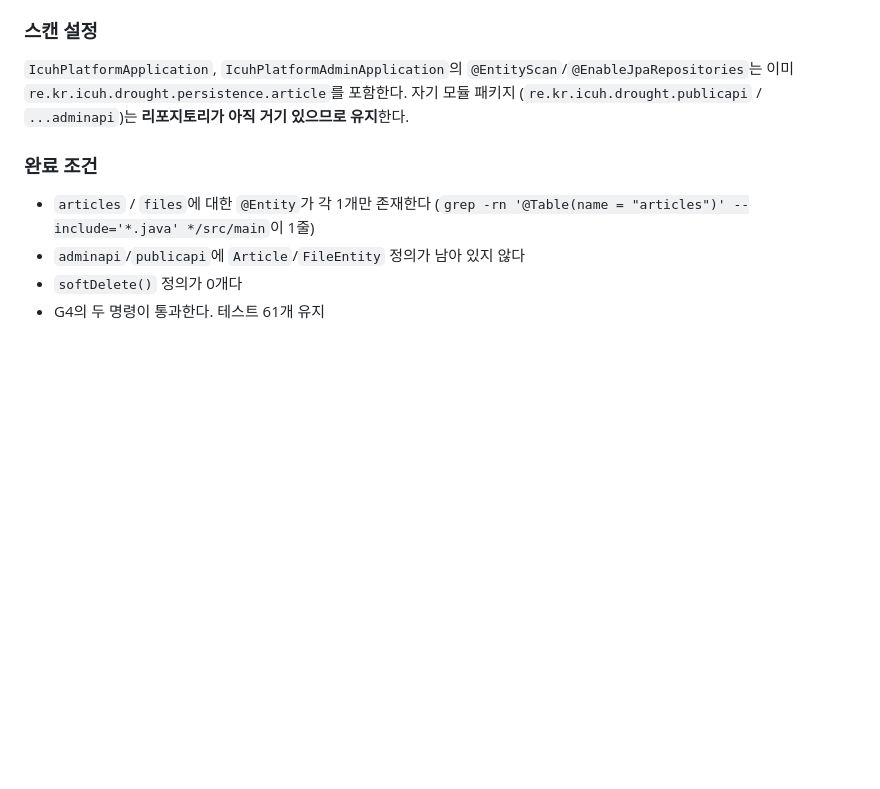
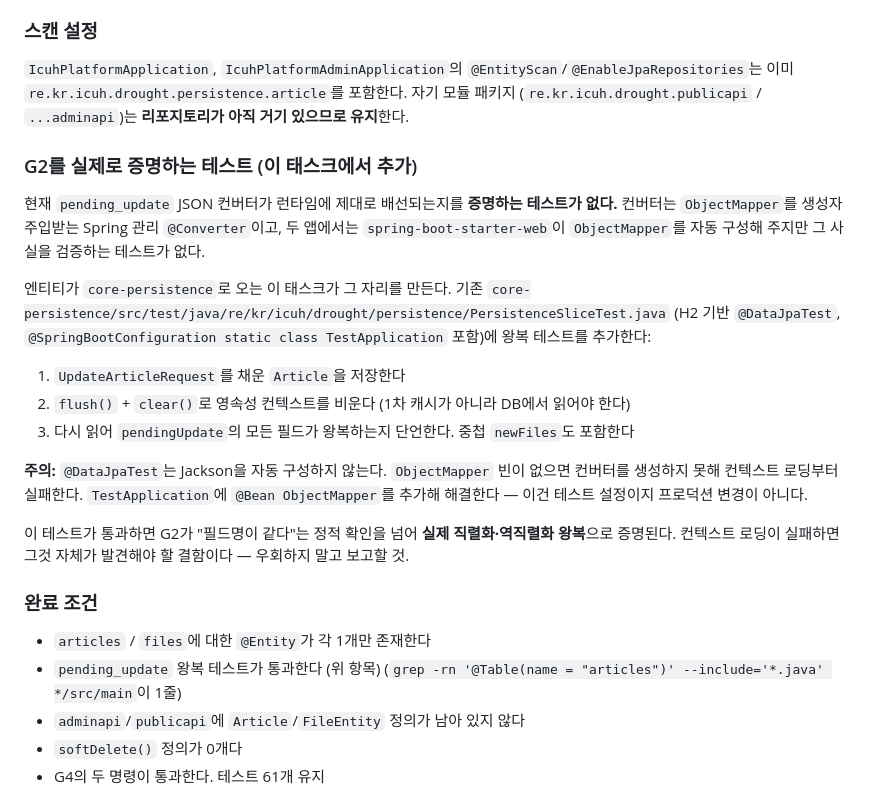
Before and after one commit to icuh-lab/icuh-drought-platform, a Markdown page: docs/plans/entity-consolidation-plan.md, the part around the change. GitHub-like rendering; blank space fills up the shorter version.

Commit message:
docs: Task4에 pending_update JSON 왕복 테스트 요구사항 추가
Co-Authored-By: Claude Opus 5 (1M context) <noreply@anthropic.com>

```diff
--- a/docs/plans/entity-consolidation-plan.md
+++ b/docs/plans/entity-consolidation-plan.md
@@ -353,8 +353,31 @@ G1에 따라 **DDL은 건드리지 않는다.** 두 컬럼은 이미 테이블
 이미 `re.kr.icuh.drought.persistence.article`를 포함한다. 자기 모듈 패키지
 (`re.kr.icuh.drought.publicapi` / `...adminapi`)는 **리포지토리가 아직 거기 있으므로 유지**한다.
 
+### G2를 실제로 증명하는 테스트 (이 태스크에서 추가)
+
+현재 `pending_update` JSON 컨버터가 런타임에 제대로 배선되는지를 **증명하는 테스트가 없다.**
+컨버터는 `ObjectMapper`를 생성자 주입받는 Spring 관리 `@Converter`이고, 두 앱에서는
+`spring-boot-starter-web`이 `ObjectMapper`를 자동 구성해 주지만 그 사실을 검증하는 테스트가 없다.
+
+엔티티가 `core-persistence`로 오는 이 태스크가 그 자리를 만든다.
+기존 `core-persistence/src/test/java/re/kr/icuh/drought/persistence/PersistenceSliceTest.java`
+(H2 기반 `@DataJpaTest`, `@SpringBootConfiguration static class TestApplication` 포함)에
+왕복 테스트를 추가한다:
+
+1. `UpdateArticleRequest`를 채운 `Article`을 저장한다
+2. `flush()` + `clear()`로 영속성 컨텍스트를 비운다 (1차 캐시가 아니라 DB에서 읽어야 한다)
+3. 다시 읽어 `pendingUpdate`의 모든 필드가 왕복하는지 단언한다. 중첩 `newFiles`도 포함한다
+
+**주의:** `@DataJpaTest`는 Jackson을 자동 구성하지 않는다. `ObjectMapper` 빈이 없으면
+컨버터를 생성하지 못해 컨텍스트 로딩부터 실패한다. `TestApplication`에 `@Bean ObjectMapper`를
+추가해 해결한다 — 이건 테스트 설정이지 프로덕션 변경이 아니다.
+
+이 테스트가 통과하면 G2가 "필드명이 같다"는 정적 확인을 넘어 **실제 직렬화·역직렬화 왕복**으로
+증명된다. 컨텍스트 로딩이 실패하면 그것 자체가 발견해야 할 결함이다 — 우회하지 말고 보고할 것.
+
 ### 완료 조건
 - `articles` / `files`에 대한 `@Entity`가 각 1개만 존재한다
+- `pending_update` 왕복 테스트가 통과한다 (위 항목)
   (`grep -rn '@Table(name = "articles")' --include='*.java' */src/main`이 1줄)
 - `adminapi`/`publicapi`에 `Article`/`FileEntity` 정의가 남아 있지 않다
 - `softDelete()` 정의가 0개다
```
